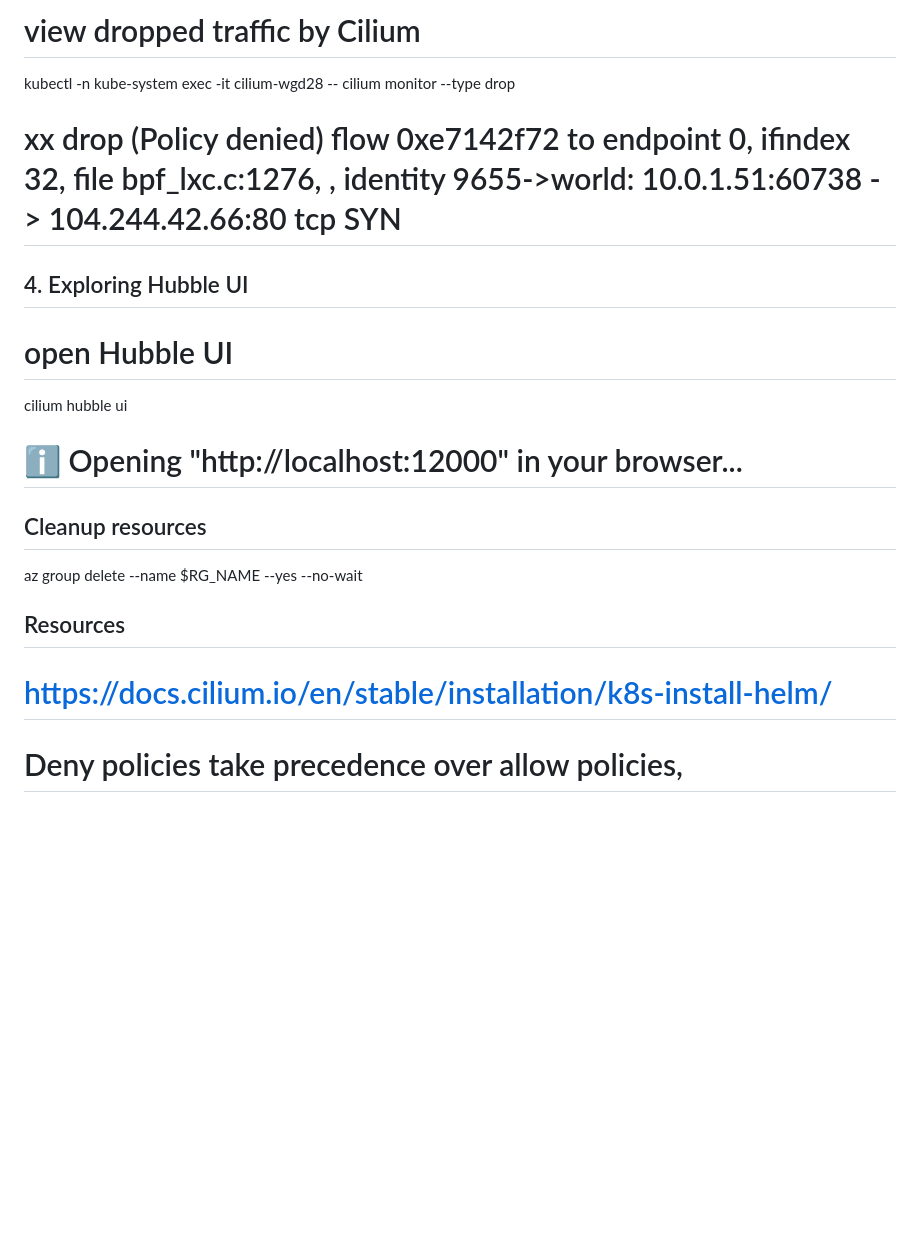
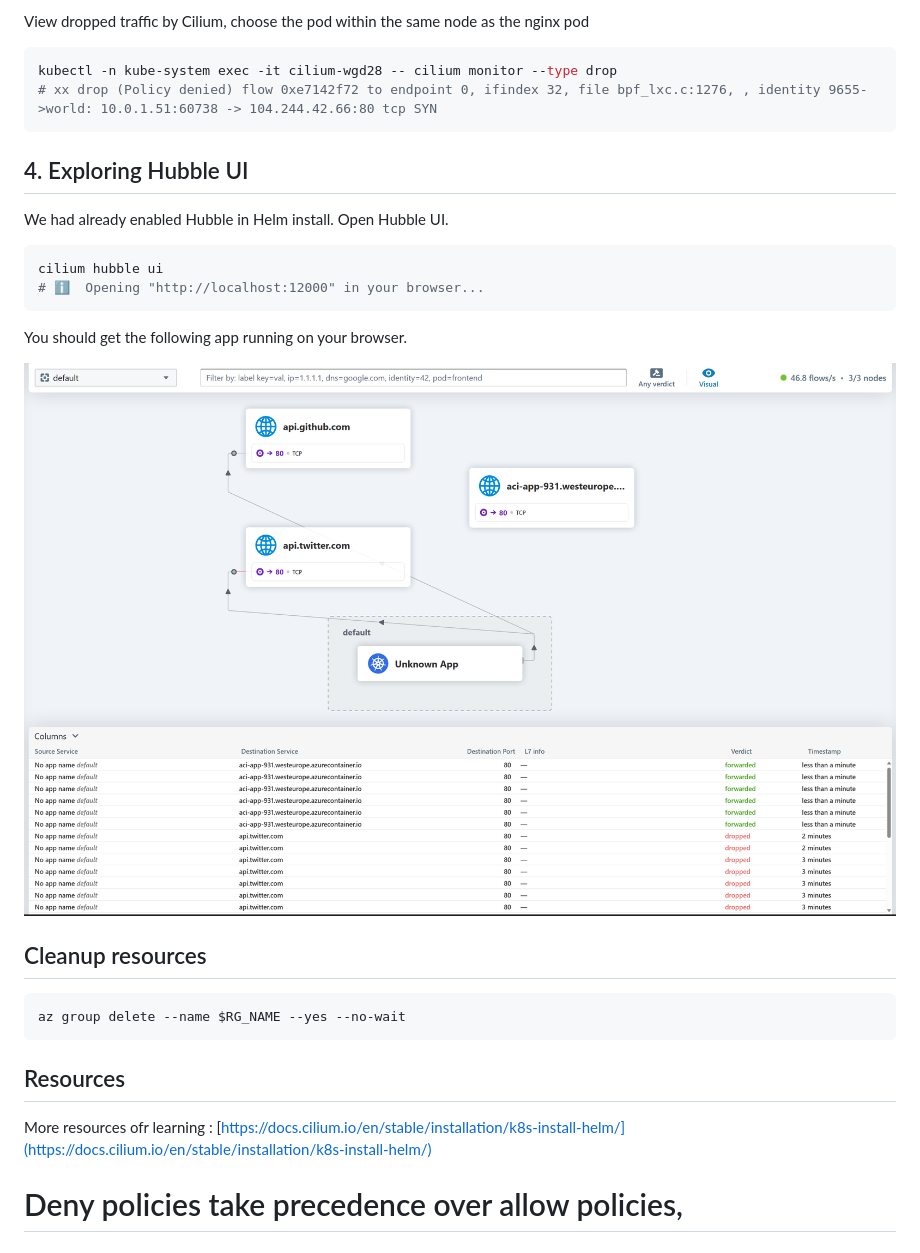
Before and after one commit to HoussemDellai/aks-course, a Markdown page: 57_filter_egress_traffic_fqdn/Readme.md, the part around the change printed below. Rendered like a GitHub page; blank space fills up the shorter version.

````diff
--- a/57_filter_egress_traffic_fqdn/Readme.md
+++ b/57_filter_egress_traffic_fqdn/Readme.md
@@ -91,19 +148,34 @@ kubectl get pods -n kube-system -l k8s-app=cilium -o wide
 
-# view dropped traffic by Cilium
+View dropped traffic by Cilium, choose the pod within the same node as the nginx pod
+
+```shell
 kubectl -n kube-system exec -it cilium-wgd28 -- cilium monitor --type drop
 # xx drop (Policy denied) flow 0xe7142f72 to endpoint 0, ifindex 32, file bpf_lxc.c:1276, , identity 9655->world: 10.0.1.51:60738 -> 104.244.42.66:80 tcp SYN
+```
 
 ## 4. Exploring Hubble UI
 
-# open Hubble UI
+We had already enabled Hubble in Helm install.
+Open Hubble UI.
+
+```shell
 cilium hubble ui
 # ℹ️  Opening "http://localhost:12000" in your browser...
+```
+
+You should get the following app running on your browser.
+
+![](images/hubble-ui.png)
 
 ## Cleanup resources
+
+```shell
 az group delete --name $RG_NAME --yes --no-wait
+```
 
 ## Resources
-# https://docs.cilium.io/en/stable/installation/k8s-install-helm/
+
+More resources ofr learning : [https://docs.cilium.io/en/stable/installation/k8s-install-helm/](https://docs.cilium.io/en/stable/installation/k8s-install-helm/)
 
 
 # Deny policies take precedence over allow policies,
````
Also changed, not shown: other parts of 57_filter_egress_traffic_fqdn/Readme.md (+73 -16 lines), 56_filter_egress_traffic_ip/images/architecture.png, 57_filter_egress_traffic_fqdn/images/architecture.png.
